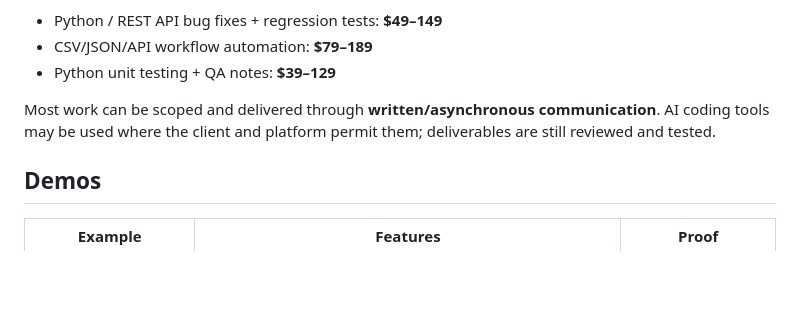
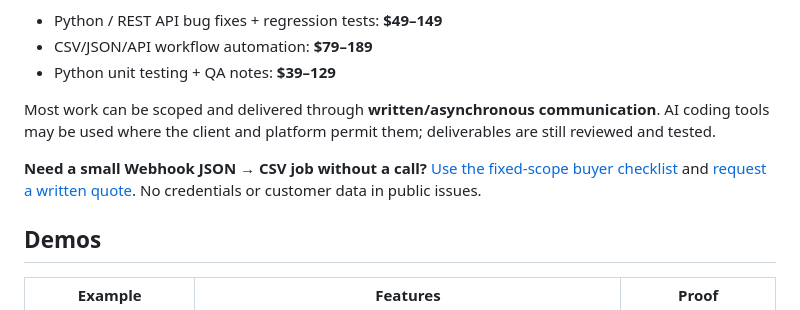
Before and after one commit to tanhaien/aki-python-automation-portfolio, a Markdown page: README.md, the part around the change. Drawn GitHub-style; blank space fills up the shorter version.

Commit message:
docs: publish written-only webhook CSV buyer intake and quote CTA

```diff
--- a/README.md
+++ b/README.md
@@ -8,6 +8,8 @@ Small, practical Python projects with reproducible tests and direct source links
 - Python unit testing + QA notes: **$39–129**
 
 Most work can be scoped and delivered through **written/asynchronous communication**. AI coding tools may be used where the client and platform permit them; deliverables are still reviewed and tested.
+
+**Need a small Webhook JSON → CSV job without a call?** [Use the fixed-scope buyer checklist](guides/webhook-to-csv-fixed-scope-quote-checklist.md) and [request a written quote](https://github.com/tanhaien/aki-python-automation-portfolio/issues/new?template=service_quote.yml). No credentials or customer data in public issues.
 
 ## Demos
 
```
Also changed, not shown: guides/webhook-to-csv-fixed-scope-quote-checklist.md (added, +31 -0 lines).
